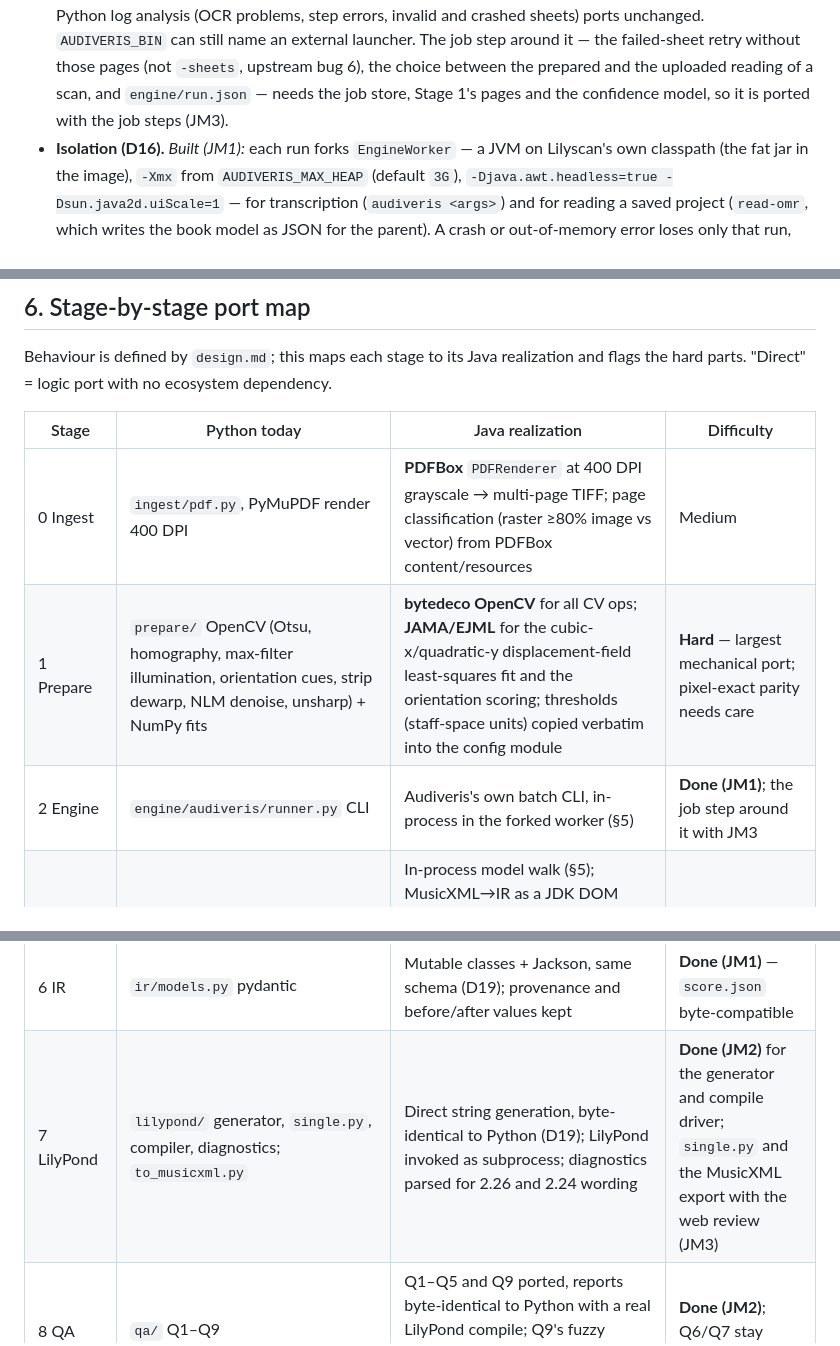
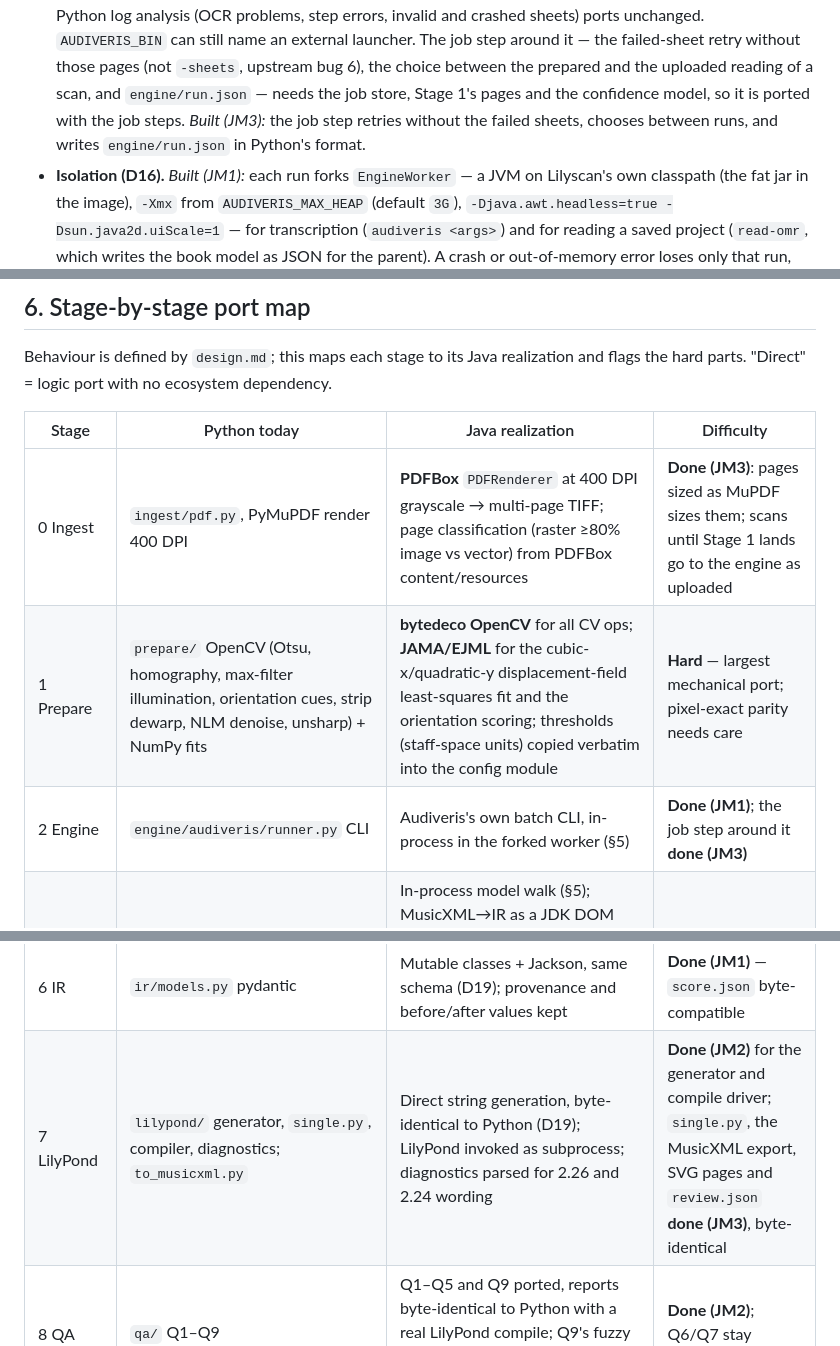
Before and after one commit to vilpter/lilyscan, a Markdown page: docs/design-java.md, 3 parts joined by grey strips. Drawn GitHub-style.

Commit message:
docs(java): JM3 done — server, job steps, outputs, ingest; container end to end in CI

```diff
--- a/docs/design-java.md
+++ b/docs/design-java.md
@@ -204,8 +204,9 @@ Audiveris's model — and D15/D16 claim that benefit without the fragility that
   invalid and crashed sheets) ports unchanged. `AUDIVERIS_BIN` can still name an external launcher.
   The job step around it — the failed-sheet retry without those pages (not `-sheets`, upstream bug
   6), the choice between the prepared and the uploaded reading of a scan, and `engine/run.json` —
-  needs the job store, Stage 1's pages and the confidence model, so it is ported with the job steps
-  (JM3).
+  needs the job store, Stage 1's pages and the confidence model, so it is ported with the job steps.
+  *Built (JM3):* the job step retries without the failed sheets, chooses between runs, and writes
+  `engine/run.json` in Python's format.
 - **Isolation (D16).** *Built (JM1):* each run forks `EngineWorker` — a JVM on Lilyscan's own
   classpath (the fat jar in the image), `-Xmx` from `AUDIVERIS_MAX_HEAP` (default `3G`),
   `-Djava.awt.headless=true -Dsun.java2d.uiScale=1` — for transcription (`audiveris <args>`) and
@@ -225,14 +226,14 @@ hard parts. "Direct" = logic port with no ecosystem dependency.
 
 | Stage | Python today | Java realization | Difficulty |
 |---|---|---|---|
-| 0 Ingest | `ingest/pdf.py`, PyMuPDF render 400 DPI | **PDFBox** `PDFRenderer` at 400 DPI grayscale → multi-page TIFF; page classification (raster ≥80% image vs vector) from PDFBox content/resources | Medium |
+| 0 Ingest | `ingest/pdf.py`, PyMuPDF render 400 DPI | **PDFBox** `PDFRenderer` at 400 DPI grayscale → multi-page TIFF; page classification (raster ≥80% image vs vector) from PDFBox content/resources | **Done (JM3)**: pages sized as MuPDF sizes them; scans until Stage 1 lands go to the engine as uploaded |
 | 1 Prepare | `prepare/` OpenCV (Otsu, homography, max-filter illumination, orientation cues, strip dewarp, NLM denoise, unsharp) + NumPy fits | **bytedeco OpenCV** for all CV ops; **JAMA/EJML** for the cubic-x/quadratic-y displacement-field least-squares fit and the orientation scoring; thresholds (staff-space units) copied verbatim into the config module | **Hard** — largest mechanical port; pixel-exact parity needs care |
-| 2 Engine | `engine/audiveris/runner.py` CLI | Audiveris's own batch CLI, in-process in the forked worker (§5) | **Done (JM1)**; the job step around it with JM3 |
+| 2 Engine | `engine/audiveris/runner.py` CLI | Audiveris's own batch CLI, in-process in the forked worker (§5) | **Done (JM1)**; the job step around it **done (JM3)** |
 | 3 Import | `engine/audiveris/omr.py` XML re-parse; `ir/musicxml.py` | In-process model walk (§5); MusicXML→IR as a JDK DOM port of the Python ElementTree reader (it never used music21, so neither does the port; proxymusic stays available for the MusicXML writer) | **Done (JM1)** — byte-identical IR |
 | 4 Vector oracle | `vector/` PyMuPDF glyphs + fontTools names | **PDFBox** content stream for glyph positions + vector paths (staff/stem/beam/barline); **FontBox** + the embedded font program for glyph *names*; italic-digit tuplet detection direct | **Hard** — font-name extraction and path parsing are fiddly |
 | 5 Repair | `repair/` pure rules + music21 + `confidence.json` | **Direct** port of every rule (`part-merge`, `octave-clef`, `rhythm`, `lyric-*`, `key-signature`); **ported music-theory helpers** (D20); **ported confidence scorer** reading the same `confidence.json` | Medium — rules direct; the music21 surface is the cost |
 | 6 IR | `ir/models.py` pydantic | Mutable classes + Jackson, same schema (D19); provenance and before/after values kept | **Done (JM1)** — `score.json` byte-compatible |
-| 7 LilyPond | `lilypond/` generator, `single.py`, compiler, diagnostics; `to_musicxml.py` | Direct string generation, byte-identical to Python (D19); LilyPond invoked as subprocess; diagnostics parsed for 2.26 and 2.24 wording | **Done (JM2)** for the generator and compile driver; `single.py` and the MusicXML export with the web review (JM3) |
+| 7 LilyPond | `lilypond/` generator, `single.py`, compiler, diagnostics; `to_musicxml.py` | Direct string generation, byte-identical to Python (D19); LilyPond invoked as subprocess; diagnostics parsed for 2.26 and 2.24 wording | **Done (JM2)** for the generator and compile driver; `single.py`, the MusicXML export, SVG pages and `review.json` **done (JM3)**, byte-identical |
 | 8 QA | `qa/` Q1–Q9 | Q1–Q5 and Q9 ported, reports byte-identical to Python with a real LilyPond compile; Q9's fuzzy instrument names use an exact port of `difflib` | **Done (JM2)**; Q6/Q7 stay optional |
 | 9 Custom | empty until justified | unchanged; ONNX Runtime (Java) available if entered | n/a |
 | Combine | `combine.py`, `align.py`, `arrange.py` | **Direct** port (DP alignment, key voting, piano reduction over the IR) | Direct |
```
Also changed, not shown: other parts of docs/design-java.md (+1 -0 lines).
